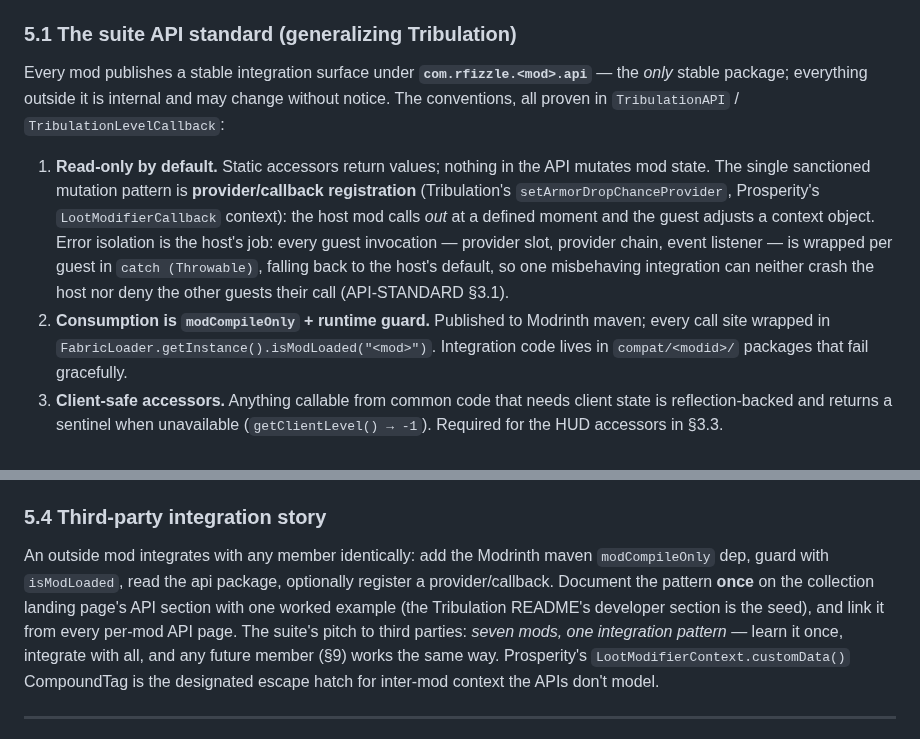
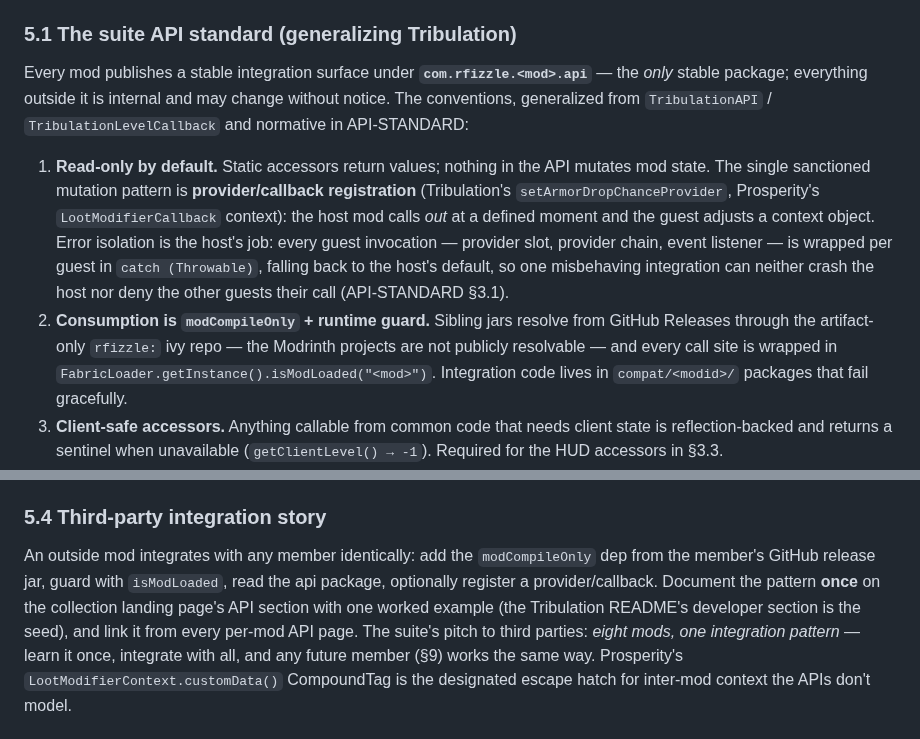
Before and after one commit to rfizzle/concord, a Markdown page: VISION.md, 2 parts joined by grey strips. Drawn GitHub-style.

Commit message:
docs(vision): drop the tribulation-proves-it claim and the dead maven coordinate
Section 5.1's preamble said the conventions were "all proven in TribulationAPI
/ TribulationLevelCallback". The isolation and invoker rules amended into
items 1 and 4 are precisely the two tribulation does not yet meet, so the
preamble now falsified its own list.

Item 2 and section 5.4 both told third parties to consume a sibling through
Modrinth maven. Those projects are not publicly resolvable and no member
resolves that way -- all eight use the artifact-only rfizzle: ivy repo over
GitHub Releases. Also corrects the third-party pitch, which still counted
seven mods.

```diff
--- a/VISION.md
+++ b/VISION.md
@@ -324,8 +324,8 @@ matching CurseForge listing cross-links.
 
 Every mod publishes a stable integration surface under
 **`com.rfizzle.<mod>.api`** — the *only* stable package; everything outside it is
-internal and may change without notice. The conventions, all proven in
-`TribulationAPI` / `TribulationLevelCallback`:
+internal and may change without notice. The conventions, generalized from
+`TribulationAPI` / `TribulationLevelCallback` and normative in API-STANDARD:
 
 1. **Read-only by default.** Static accessors return values; nothing in the API mutates
    mod state. The single sanctioned mutation pattern is **provider/callback
@@ -336,9 +336,11 @@ internal and may change without notice. The conventions, all proven in
    `catch (Throwable)`, falling back to the host's default, so one misbehaving
    integration can neither crash the host nor deny the other guests their call
    (API-STANDARD §3.1).
-2. **Consumption is `modCompileOnly` + runtime guard.** Published to Modrinth maven;
-   every call site wrapped in `FabricLoader.getInstance().isModLoaded("<mod>")`.
-   Integration code lives in `compat/<modid>/` packages that fail gracefully.
+2. **Consumption is `modCompileOnly` + runtime guard.** Sibling jars resolve from GitHub
+   Releases through the artifact-only `rfizzle:` ivy repo — the Modrinth projects are not
+   publicly resolvable — and every call site is wrapped in
+   `FabricLoader.getInstance().isModLoaded("<mod>")`. Integration code lives in
+   `compat/<modid>/` packages that fail gracefully.
 3. **Client-safe accessors.** Anything callable from common code that needs client state
    is reflection-backed and returns a sentinel when unavailable
    (`getClientLevel() → -1`). Required for the HUD accessors in §3.3.
@@ -499,12 +501,12 @@ need.
 
 ### 5.4 Third-party integration story
 
-An outside mod integrates with any member identically: add the Modrinth maven
-`modCompileOnly` dep, guard with `isModLoaded`, read the api package, optionally register
-a provider/callback. Document the pattern **once** on the collection landing page's API
-section with one worked example (the Tribulation README's developer section is the seed),
-and link it from every per-mod API page. The suite's pitch to third parties: *seven mods,
-one integration pattern* — learn it once, integrate with all, and any future member (§9)
+An outside mod integrates with any member identically: add the `modCompileOnly` dep from
+the member's GitHub release jar, guard with `isModLoaded`, read the api package,
+optionally register a provider/callback. Document the pattern **once** on the collection
+landing page's API section with one worked example (the Tribulation README's developer
+section is the seed), and link it from every per-mod API page. The suite's pitch to third
+parties: *eight mods, one integration pattern* — learn it once, integrate with all, and any future member (§9)
 works the same way. Prosperity's `LootModifierContext.customData()` CompoundTag is the
 designated escape hatch for inter-mod context the APIs don't model.
 
```
